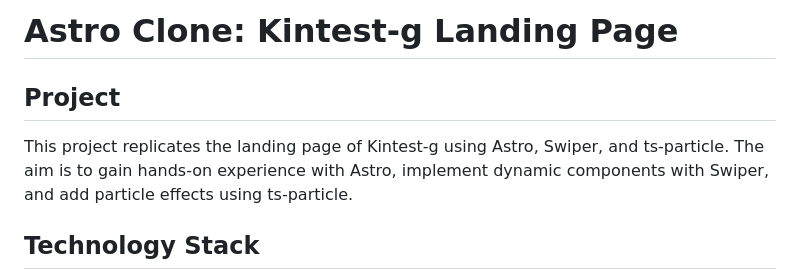
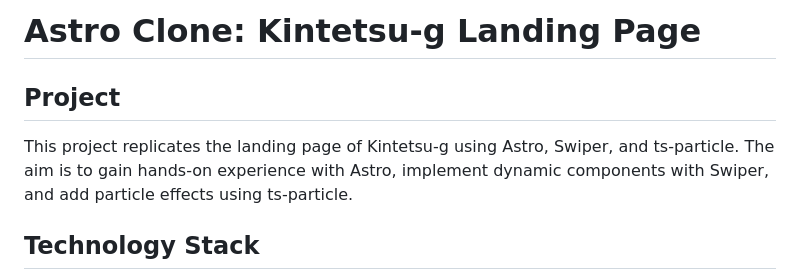
Before and after one commit to lolikana/clone-kintestu-g, a Markdown page: README.md, the part around the change. GitHub-like rendering.

```diff
--- a/README.md
+++ b/README.md
@@ -1,9 +1,9 @@
 
-# Astro Clone: Kintest-g Landing Page
+# Astro Clone: Kintetsu-g Landing Page
 
 ## Project
 
-This project replicates the landing page of Kintest-g using Astro, Swiper, and ts-particle. The aim is to gain hands-on experience with Astro, implement dynamic components with Swiper, and add particle effects using ts-particle.
+This project replicates the landing page of Kintetsu-g using Astro, Swiper, and ts-particle. The aim is to gain hands-on experience with Astro, implement dynamic components with Swiper, and add particle effects using ts-particle.
 
 ## Technology Stack
 
```
